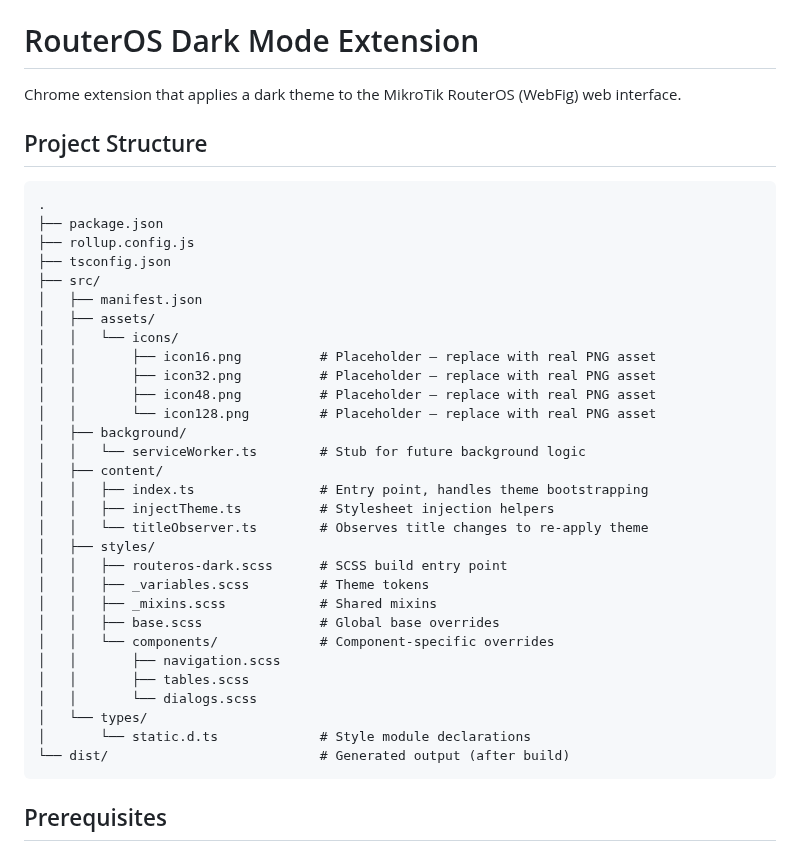
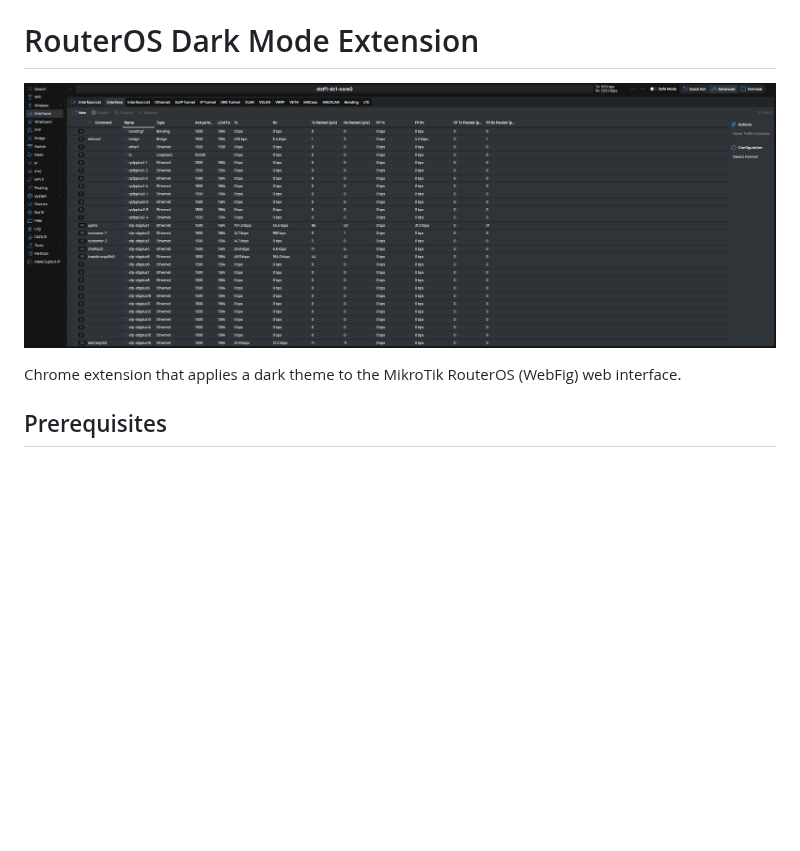
Before and after one commit to tall1on/routeros-darkmode-extension, a Markdown page: README.md, the part around one of its changes. GitHub-like rendering; pictures changed too: github/screenshot.png (added); blank space fills up the shorter version.

Commit message:
* updated readme

````diff
--- a/README.md
+++ b/README.md
@@ -1,41 +5,8 @@
 # RouterOS Dark Mode Extension
 
+![Screenshot](./github/screenshot.png)
+
 Chrome extension that applies a dark theme to the MikroTik RouterOS (WebFig) web interface.
-
-## Project Structure
-
-```
-.
-├── package.json
-├── rollup.config.js
-├── tsconfig.json
-├── src/
-│   ├── manifest.json
-│   ├── assets/
-│   │   └── icons/
-│   │       ├── icon16.png          # Placeholder – replace with real PNG asset
-│   │       ├── icon32.png          # Placeholder – replace with real PNG asset
-│   │       ├── icon48.png          # Placeholder – replace with real PNG asset
-│   │       └── icon128.png         # Placeholder – replace with real PNG asset
-│   ├── background/
-│   │   └── serviceWorker.ts        # Stub for future background logic
-│   ├── content/
-│   │   ├── index.ts                # Entry point, handles theme bootstrapping
-│   │   ├── injectTheme.ts          # Stylesheet injection helpers
-│   │   └── titleObserver.ts        # Observes title changes to re-apply theme
-│   ├── styles/
-│   │   ├── routeros-dark.scss      # SCSS build entry point
-│   │   ├── _variables.scss         # Theme tokens
-│   │   ├── _mixins.scss            # Shared mixins
-│   │   ├── base.scss               # Global base overrides
-│   │   └── components/             # Component-specific overrides
-│   │       ├── navigation.scss
-│   │       ├── tables.scss
-│   │       └── dialogs.scss
-│   └── types/
-│       └── static.d.ts             # Style module declarations
-└── dist/                           # Generated output (after build)
-```
 
 ## Prerequisites
 
````
Also changed, not shown: other parts of README.md (+4 -0 lines).
